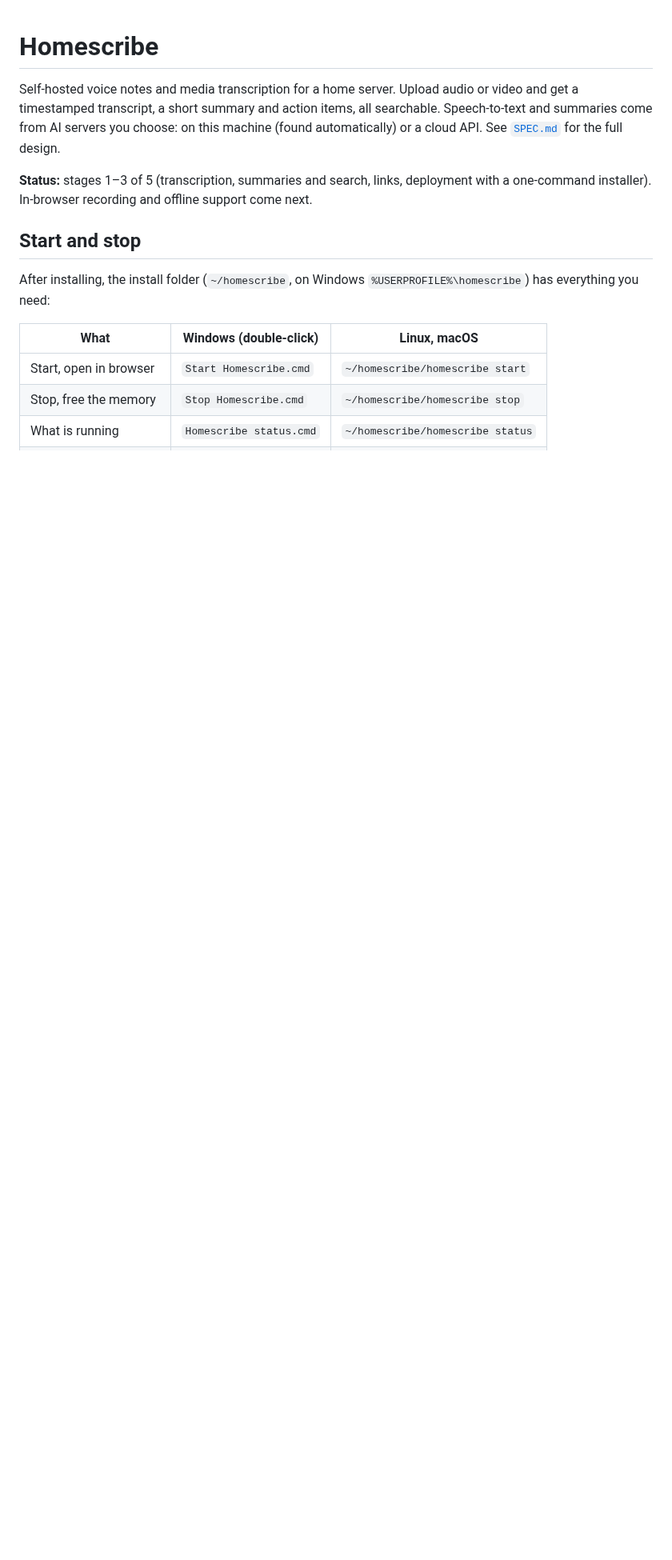
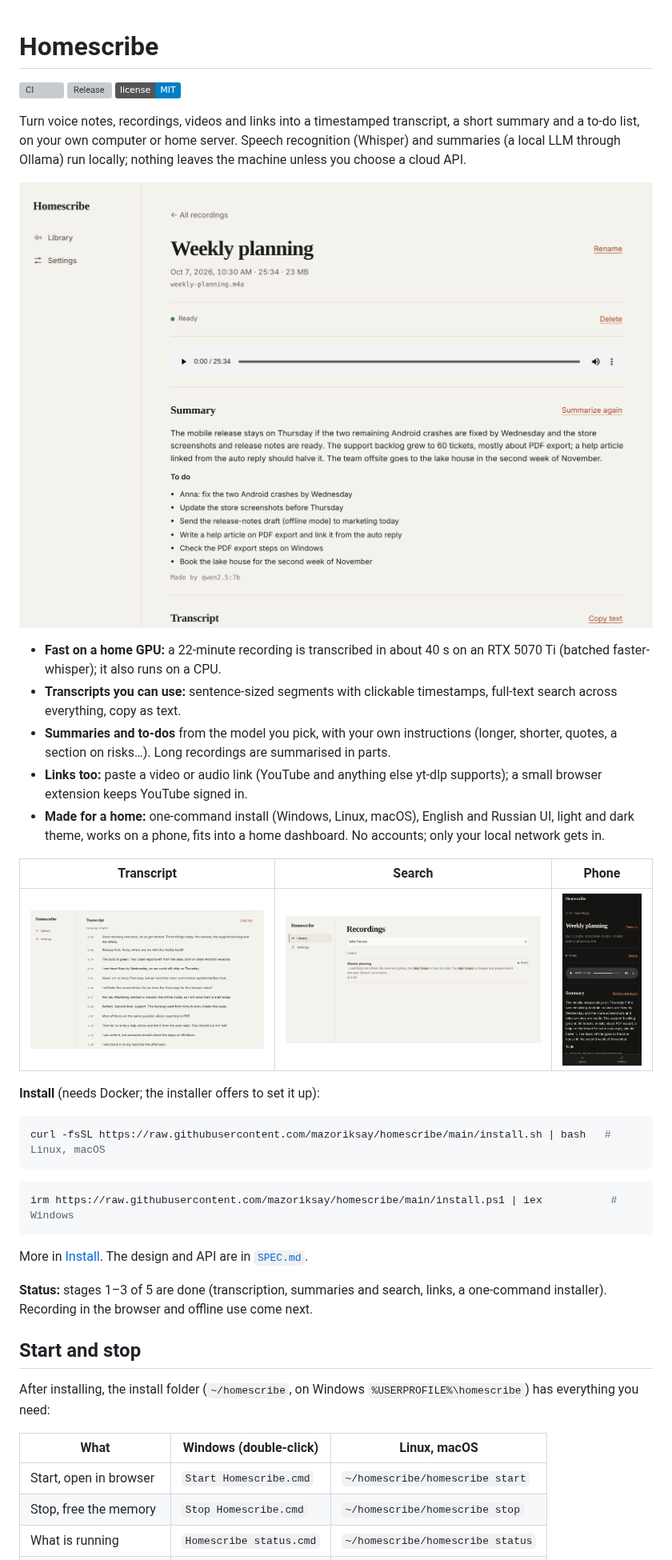
Before and after one commit to Mazoriksay/homescribe, a Markdown page: README.md, the part around the change. Shown at 80% size. Drawn GitHub-style; pictures changed too: docs/screenshots/phone.png (added), docs/screenshots/recording.png (added), docs/screenshots/search.png (added); badges without logos; blank space fills up the shorter version; grey boxes are pictures that could not be loaded.

Commit message:
docs: MIT license, README that shows what it does, issue templates
The README now opens with one paragraph on what Homescribe does, a
screenshot of a recording (summary, to-dos, player), the main features,
three smaller screenshots (transcript, search, phone in the dark theme)
and the install commands. Screenshots use made-up demo recordings.
docs/screenshots/social-preview.png is the 1280x640 picture for the
repository's social preview (set in the GitHub settings).

Co-Authored-By: Claude Opus 5.5 <noreply@anthropic.com>
Claude-Session: https://claude.ai/code/session_01N5NhrNtYYiCuDGPKcXBsiu

````diff
--- a/README.md
+++ b/README.md
@@ -1,14 +1,48 @@
 # Homescribe
 
-Self-hosted voice notes and media transcription for a home server. Upload
-audio or video and get a timestamped transcript, a short summary and action
-items, all searchable. Speech-to-text and summaries come from AI servers you
-choose: on this machine (found automatically) or a cloud API. See
-[`SPEC.md`](SPEC.md) for the full design.
+[![CI](https://github.com/Mazoriksay/homescribe/actions/workflows/ci.yml/badge.svg)](https://github.com/Mazoriksay/homescribe/actions/workflows/ci.yml)
+[![Release](https://img.shields.io/github/v/release/Mazoriksay/homescribe)](https://github.com/Mazoriksay/homescribe/releases)
+[![License: MIT](https://img.shields.io/badge/license-MIT-blue)](LICENSE)
 
-**Status:** stages 1–3 of 5 (transcription, summaries and search, links,
-deployment with a one-command installer).
-In-browser recording and offline support come next.
+Turn voice notes, recordings, videos and links into a timestamped transcript,
+a short summary and a to-do list, on your own computer or home server.
+Speech recognition (Whisper) and summaries (a local LLM through Ollama) run
+locally; nothing leaves the machine unless you choose a cloud API.
+
+![A recording in Homescribe: the summary and to-do list above the player and the transcript](docs/screenshots/recording.png)
+
+- **Fast on a home GPU:** a 22-minute recording is transcribed in about 40 s
+  on an RTX 5070 Ti (batched faster-whisper); it also runs on a CPU.
+- **Transcripts you can use:** sentence-sized segments with clickable
+  timestamps, full-text search across everything, copy as text.
+- **Summaries and to-dos** from the model you pick, with your own instructions
+  (longer, shorter, quotes, a section on risks…). Long recordings are
+  summarised in parts.
+- **Links too:** paste a video or audio link (YouTube and anything else
+  yt-dlp supports); a small browser extension keeps YouTube signed in.
+- **Made for a home:** one-command install (Windows, Linux, macOS), English
+  and Russian UI, light and dark theme, works on a phone, fits into a home
+  dashboard. No accounts; only your local network gets in.
+
+| Transcript                                                     | Search                                                   | Phone                                                 |
+| -------------------------------------------------------------- | -------------------------------------------------------- | ----------------------------------------------------- |
+| ![Transcript with timestamps](docs/screenshots/transcript.png) | ![Search across recordings](docs/screenshots/search.png) | ![On a phone, dark theme](docs/screenshots/phone.png) |
+
+**Install** (needs Docker; the installer offers to set it up):
+
+```sh
+curl -fsSL https://raw.githubusercontent.com/mazoriksay/homescribe/main/install.sh | bash   # Linux, macOS
+```
+
+```powershell
+irm https://raw.githubusercontent.com/mazoriksay/homescribe/main/install.ps1 | iex           # Windows
+```
+
+More in [Install](#install). The design and API are in [`SPEC.md`](SPEC.md).
+
+**Status:** stages 1–3 of 5 are done (transcription, summaries and search,
+links, a one-command installer). Recording in the browser and offline use
+come next.
 
 ## Start and stop
 
````
Also changed, not shown: CHANGELOG.md (+5 -0 lines), docs/screenshots/social-preview.png (added), 4 other files.
